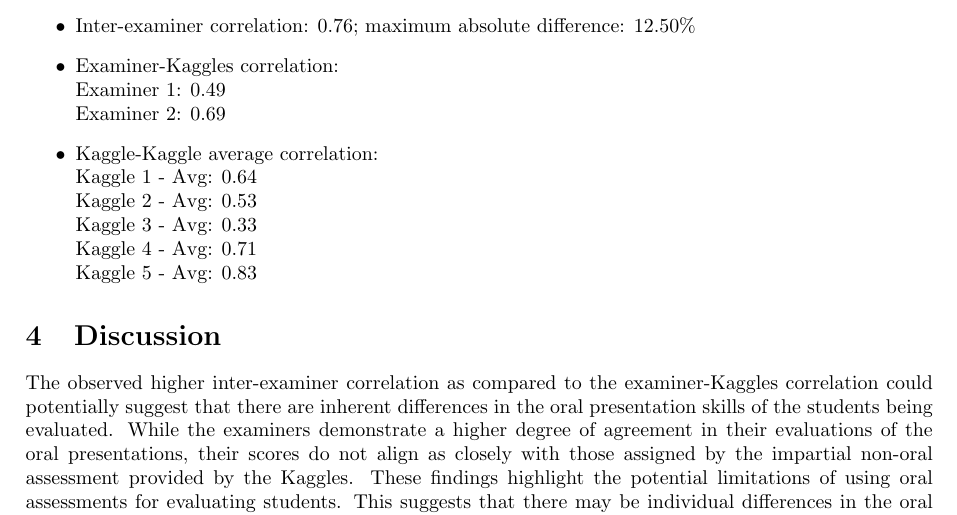
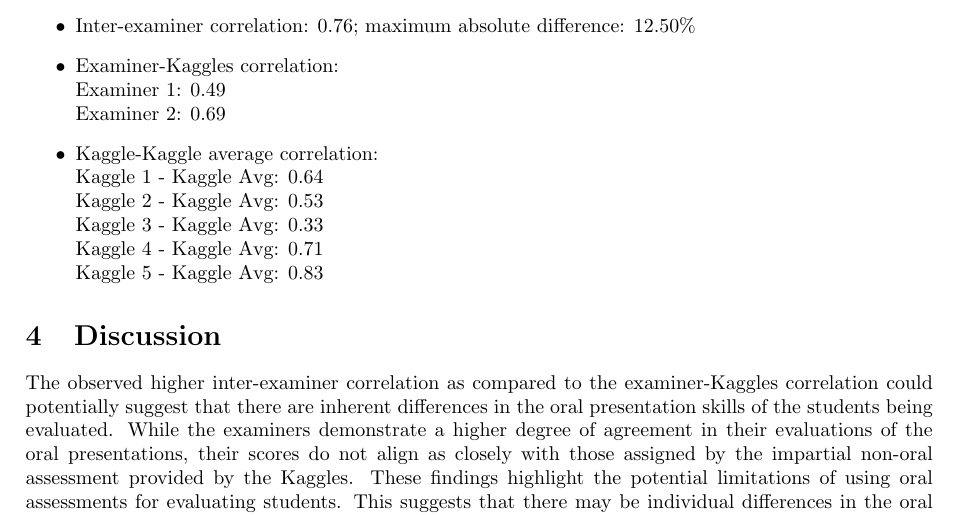
Before and after one commit to pauldubois98/MarkingCorrelation, a LaTeX paper (markingCorrelation.tex): part of page 4 of 5, cut so that both start at the same text. Compiled offline with pdfLaTeX.

Commit message:
added detail

```diff
--- a/markingCorrelation.tex
+++ b/markingCorrelation.tex
@@ -150,11 +150,11 @@
 		Examiner 1: $0.49$\\
 		Examiner 2: $0.69$
 		\item Kaggle-Kaggle average correlation:\\
-		Kaggle 1 - Avg: $0.64$\\
-		Kaggle 2 - Avg: $0.53$\\
-		Kaggle 3 - Avg: $0.33$\\
-		Kaggle 4 - Avg: $0.71$\\
-		Kaggle 5 - Avg: $0.83$
+		Kaggle 1 - Kaggle Avg: $0.64$\\
+		Kaggle 2 - Kaggle Avg: $0.53$\\
+		Kaggle 3 - Kaggle Avg: $0.33$\\
+		Kaggle 4 - Kaggle Avg: $0.71$\\
+		Kaggle 5 - Kaggle Avg: $0.83$
 	\end{itemize}
 
 
```
Also changed, not shown: markingCorrelation.pdf.
